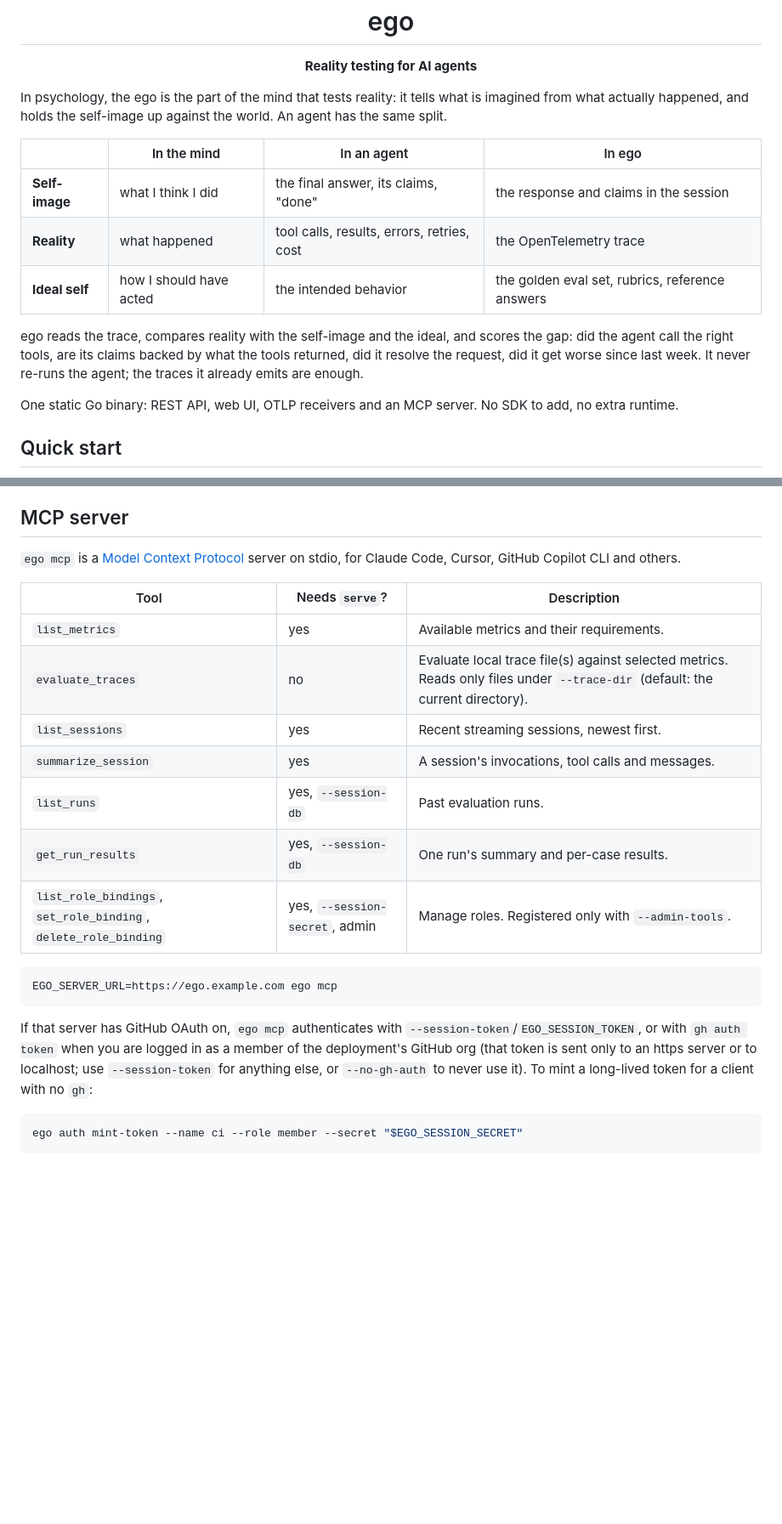
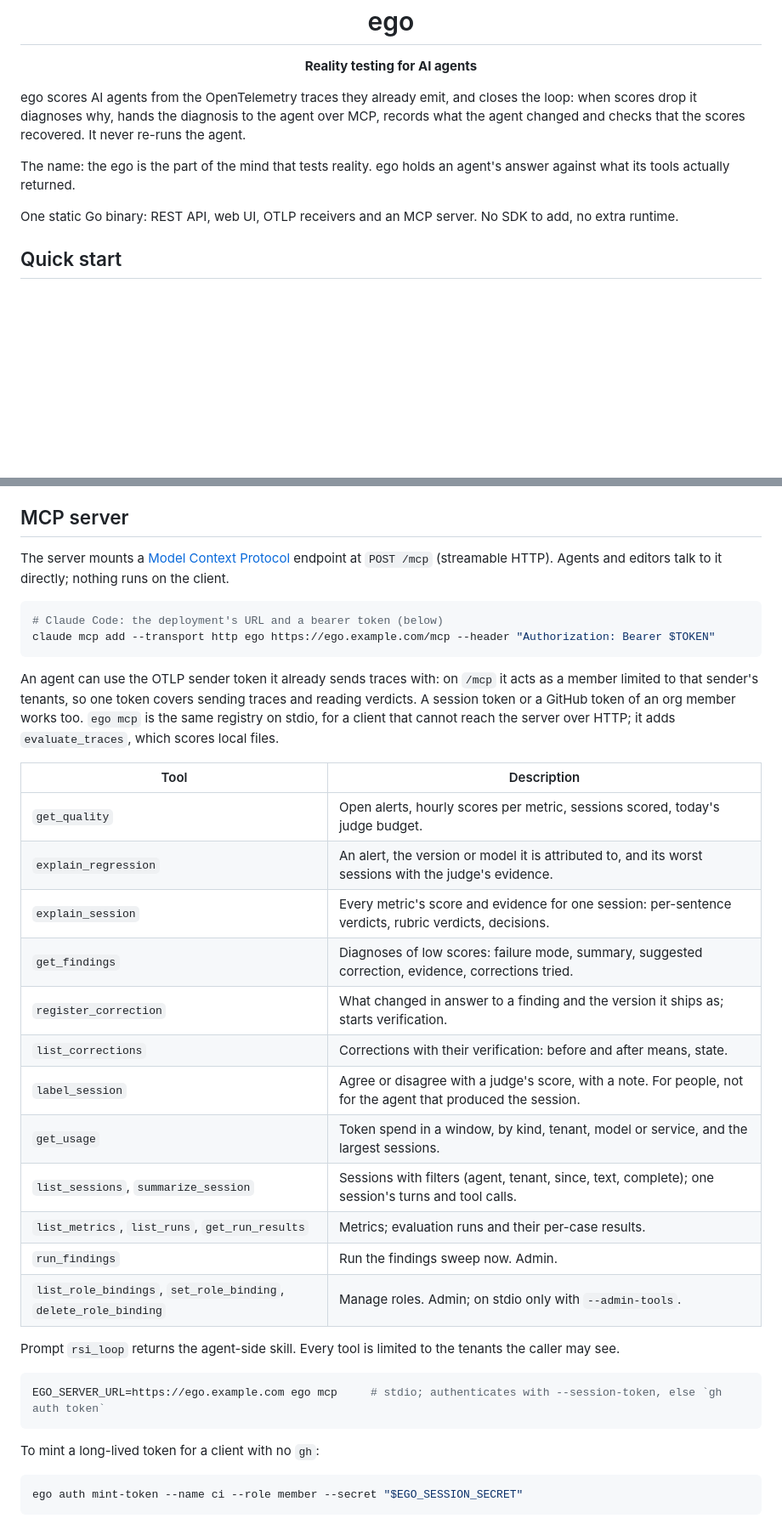
Before and after one commit to triageagent-dev/ego, a Markdown page: README.md, 2 parts joined by grey strips. Shown at 85% size. Drawn GitHub-style; blank space fills up the shorter version.

Commit message:
docs(readme): the loop, the MCP endpoint and its tools

````diff
--- a/README.md
+++ b/README.md
@@ -6,18 +6,12 @@
 
 <p align="center"><b>Reality testing for AI agents</b></p>
 
-In psychology, the ego is the part of the mind that tests reality: it tells what is imagined from what
-actually happened, and holds the self-image up against the world. An agent has the same split.
+ego scores AI agents from the OpenTelemetry traces they already emit, and closes the loop: when scores drop it
+diagnoses why, hands the diagnosis to the agent over MCP, records what the agent changed and checks that the
+scores recovered. It never re-runs the agent.
 
-| | In the mind | In an agent | In ego |
-|---|---|---|---|
-| **Self-image** | what I think I did | the final answer, its claims, "done" | the response and claims in the session |
-| **Reality** | what happened | tool calls, results, errors, retries, cost | the OpenTelemetry trace |
-| **Ideal self** | how I should have acted | the intended behavior | the golden eval set, rubrics, reference answers |
-
-ego reads the trace, compares reality with the self-image and the ideal, and scores the gap: did the agent call
-the right tools, are its claims backed by what the tools returned, did it resolve the request, did it get worse
-since last week. It never re-runs the agent; the traces it already emits are enough.
+The name: the ego is the part of the mind that tests reality. ego holds an agent's answer against what its tools
+actually returned.
 
 One static Go binary: REST API, web UI, OTLP receivers and an MCP server. No SDK to add, no extra runtime.
 
@@ -214,27 +230,41 @@ rates, regression detection and notification sinks are described in
 
 ## MCP server
 
-`ego mcp` is a [Model Context Protocol](https://modelcontextprotocol.io/) server on stdio, for Claude Code,
-Cursor, GitHub Copilot CLI and others.
-
-| Tool | Needs `serve`? | Description |
-|---|---|---|
-| `list_metrics` | yes | Available metrics and their requirements. |
-| `evaluate_traces` | no | Evaluate local trace file(s) against selected metrics. Reads only files under `--trace-dir` (default: the current directory). |
-| `list_sessions` | yes | Recent streaming sessions, newest first. |
-| `summarize_session` | yes | A session's invocations, tool calls and messages. |
-| `list_runs` | yes, `--session-db` | Past evaluation runs. |
-| `get_run_results` | yes, `--session-db` | One run's summary and per-case results. |
-| `list_role_bindings`, `set_role_binding`, `delete_role_binding` | yes, `--session-secret`, admin | Manage roles. Registered only with `--admin-tools`. |
+The server mounts a [Model Context Protocol](https://modelcontextprotocol.io/) endpoint at `POST /mcp`
+(streamable HTTP). Agents and editors talk to it directly; nothing runs on the client.
 
 ```bash
-EGO_SERVER_URL=https://ego.example.com ego mcp
+# Claude Code: the deployment's URL and a bearer token (below)
+claude mcp add --transport http ego https://ego.example.com/mcp --header "Authorization: Bearer $TOKEN"
 ```
 
-If that server has GitHub OAuth on, `ego mcp` authenticates with `--session-token`/`EGO_SESSION_TOKEN`, or
-with `gh auth token` when you are logged in as a member of the deployment's GitHub org (that token is sent only to an
-https server or to localhost; use `--session-token` for anything else, or `--no-gh-auth` to never use it). To mint a long-lived
-token for a client with no `gh`:
+An agent can use the OTLP sender token it already sends traces with: on `/mcp` it acts as a member limited to
+that sender's tenants, so one token covers sending traces and reading verdicts. A session token or a GitHub token
+of an org member works too. `ego mcp` is the same registry on stdio, for a client that cannot reach the server
+over HTTP; it adds `evaluate_traces`, which scores local files.
+
+| Tool | Description |
+|---|---|
+| `get_quality` | Open alerts, hourly scores per metric, sessions scored, today's judge budget. |
+| `explain_regression` | An alert, the version or model it is attributed to, and its worst sessions with the judge's evidence. |
+| `explain_session` | Every metric's score and evidence for one session: per-sentence verdicts, rubric verdicts, decisions. |
+| `get_findings` | Diagnoses of low scores: failure mode, summary, suggested correction, evidence, corrections tried. |
+| `register_correction` | What changed in answer to a finding and the version it ships as; starts verification. |
+| `list_corrections` | Corrections with their verification: before and after means, state. |
+| `label_session` | Agree or disagree with a judge's score, with a note. For people, not for the agent that produced the session. |
+| `get_usage` | Token spend in a window, by kind, tenant, model or service, and the largest sessions. |
+| `list_sessions`, `summarize_session` | Sessions with filters (agent, tenant, since, text, complete); one session's turns and tool calls. |
+| `list_metrics`, `list_runs`, `get_run_results` | Metrics; evaluation runs and their per-case results. |
+| `run_findings` | Run the findings sweep now. Admin. |
+| `list_role_bindings`, `set_role_binding`, `delete_role_binding` | Manage roles. Admin; on stdio only with `--admin-tools`. |
+
+Prompt `rsi_loop` returns the agent-side skill. Every tool is limited to the tenants the caller may see.
+
+```bash
+EGO_SERVER_URL=https://ego.example.com ego mcp     # stdio; authenticates with --session-token, else `gh auth token`
+```
+
+To mint a long-lived token for a client with no `gh`:
 
 ```bash
 ego auth mint-token --name ci --role member --secret "$EGO_SESSION_SECRET"
````
Also changed, not shown: other parts of README.md (+32 -10 lines).
